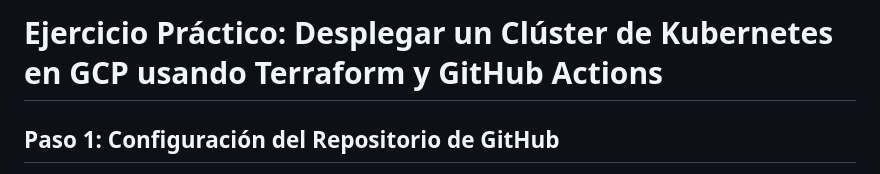
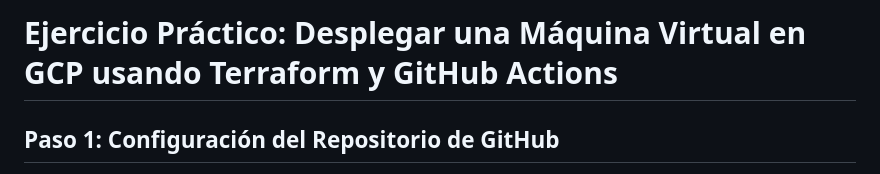
Before and after one commit to artfisica/ejercicio-terraform-gcp, a Markdown page: ejercicio-vm-02/ejercicio-vm-2.md, the part around the change. Drawn GitHub-style.

```diff
--- a/ejercicio-vm-02/ejercicio-vm-2.md
+++ b/ejercicio-vm-02/ejercicio-vm-2.md
@@ -1,4 +1,4 @@
-# Ejercicio Práctico: Desplegar un Clúster de Kubernetes en GCP usando Terraform y GitHub Actions
+# Ejercicio Práctico: Desplegar una Máquina Virtual en GCP usando Terraform y GitHub Actions
 
 ## Paso 1: Configuración del Repositorio de GitHub
 
```
